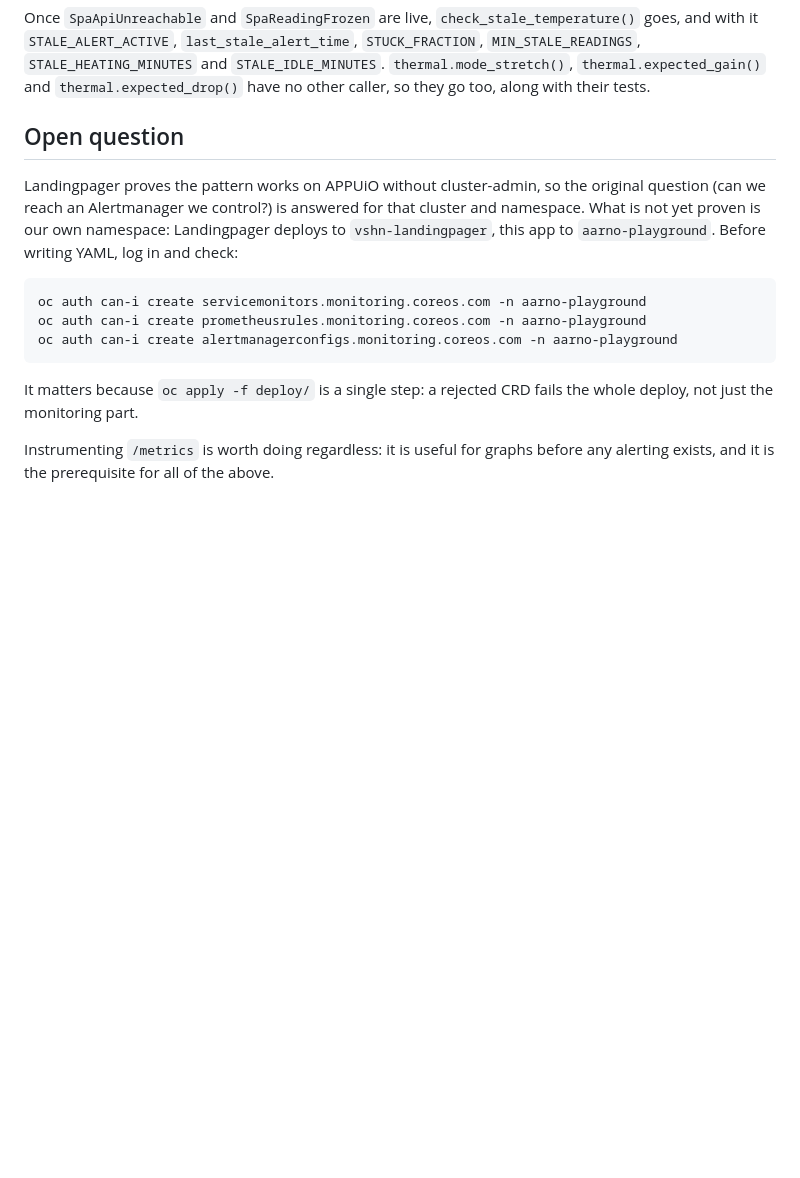
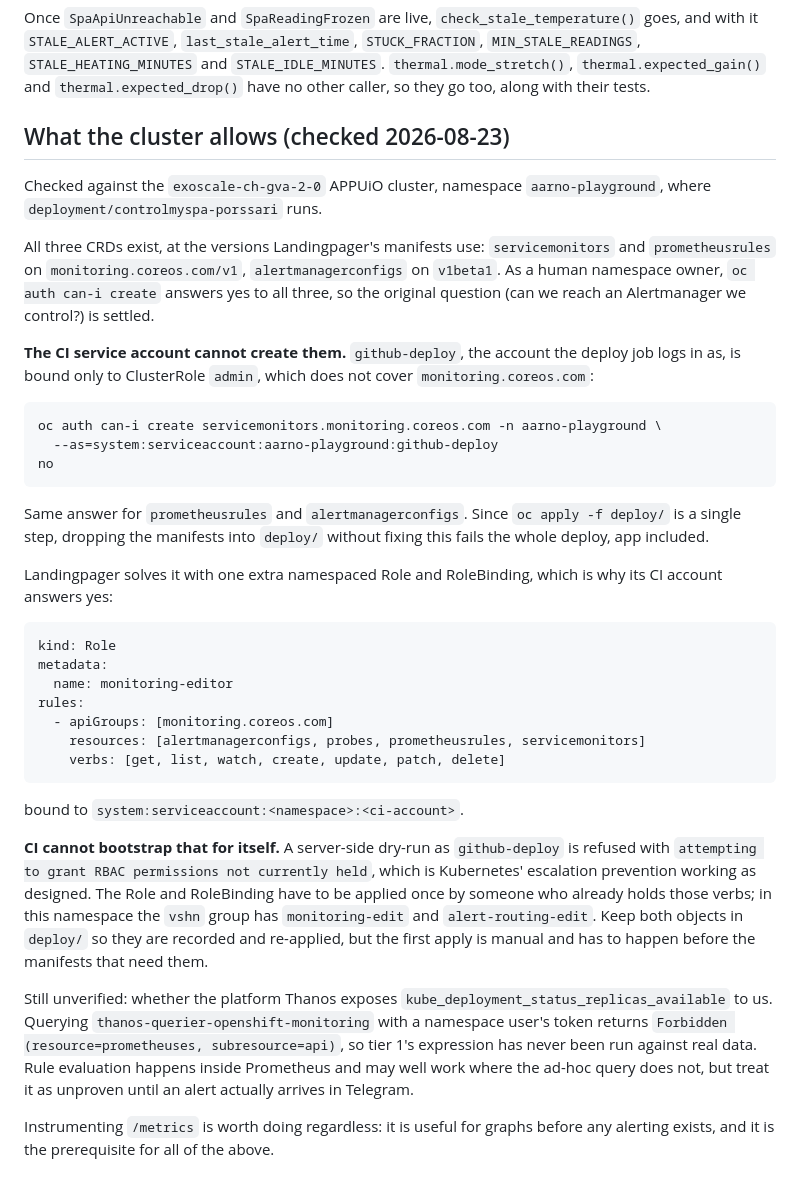
Before and after one commit to arska/controlmyspa-porssari, a Markdown page: docs/plans/2026-08-22-prometheus-telegram-alerting.md, the part around the change. Drawn GitHub-style; blank space fills up the shorter version.

Commit message:
docs: record what the cluster actually allows, including the RBAC gap
Checked against aarno-playground on exoscale-ch-gva-2-0. All three CRDs
exist at the versions Landingpager uses, and a human namespace owner can
create them. The CI service account cannot: github-deploy is bound only
to ClusterRole admin, which does not cover monitoring.coreos.com.

That matters because `oc apply -f deploy/` is one step, so dropping the
manifests in without fixing RBAC fails the whole deploy, app included.
Landingpager's answer is a namespaced monitoring-editor Role bound to its
CI account. CI cannot create that Role itself: escalation prevention
refuses it with "attempting to grant RBAC permissions not currently
held", so the first apply has to be manual.

Also flags what is still unproven: the tier 1 expression has never been
run against real data, because thanos-querier refuses a namespace user's
token.

````diff
--- a/docs/plans/2026-08-22-prometheus-telegram-alerting.md
+++ b/docs/plans/2026-08-22-prometheus-telegram-alerting.md
@@ -102,17 +102,39 @@ Both fire together when the API is down, since a gauge that stops being updated
 
 Once `SpaApiUnreachable` and `SpaReadingFrozen` are live, `check_stale_temperature()` goes, and with it `STALE_ALERT_ACTIVE`, `last_stale_alert_time`, `STUCK_FRACTION`, `MIN_STALE_READINGS`, `STALE_HEATING_MINUTES` and `STALE_IDLE_MINUTES`. `thermal.mode_stretch()`, `thermal.expected_gain()` and `thermal.expected_drop()` have no other caller, so they go too, along with their tests.
 
-## Open question
+## What the cluster allows (checked 2026-08-23)
 
-Landingpager proves the pattern works on APPUiO without cluster-admin, so the original question (can we reach an Alertmanager we control?) is answered for that cluster and namespace. What is not yet proven is our own namespace: Landingpager deploys to `vshn-landingpager`, this app to `aarno-playground`. Before writing YAML, log in and check:
+Checked against the `exoscale-ch-gva-2-0` APPUiO cluster, namespace `aarno-playground`, where `deployment/controlmyspa-porssari` runs.
 
-```bash
-oc auth can-i create servicemonitors.monitoring.coreos.com -n aarno-playground
-oc auth can-i create prometheusrules.monitoring.coreos.com -n aarno-playground
-oc auth can-i create alertmanagerconfigs.monitoring.coreos.com -n aarno-playground
+All three CRDs exist, at the versions Landingpager's manifests use: `servicemonitors` and `prometheusrules` on `monitoring.coreos.com/v1`, `alertmanagerconfigs` on `v1beta1`. As a human namespace owner, `oc auth can-i create` answers yes to all three, so the original question (can we reach an Alertmanager we control?) is settled.
+
+**The CI service account cannot create them.** `github-deploy`, the account the deploy job logs in as, is bound only to ClusterRole `admin`, which does not cover `monitoring.coreos.com`:
+
+```
+oc auth can-i create servicemonitors.monitoring.coreos.com -n aarno-playground \
+  --as=system:serviceaccount:aarno-playground:github-deploy
+no
 ```
 
-It matters because `oc apply -f deploy/` is a single step: a rejected CRD fails the whole deploy, not just the monitoring part.
+Same answer for `prometheusrules` and `alertmanagerconfigs`. Since `oc apply -f deploy/` is a single step, dropping the manifests into `deploy/` without fixing this fails the whole deploy, app included.
+
+Landingpager solves it with one extra namespaced Role and RoleBinding, which is why its CI account answers yes:
+
+```yaml
+kind: Role
+metadata:
+  name: monitoring-editor
+rules:
+  - apiGroups: [monitoring.coreos.com]
+    resources: [alertmanagerconfigs, probes, prometheusrules, servicemonitors]
+    verbs: [get, list, watch, create, update, patch, delete]
+```
+
+bound to `system:serviceaccount:<namespace>:<ci-account>`.
+
+**CI cannot bootstrap that for itself.** A server-side dry-run as `github-deploy` is refused with `attempting to grant RBAC permissions not currently held`, which is Kubernetes' escalation prevention working as designed. The Role and RoleBinding have to be applied once by someone who already holds those verbs; in this namespace the `vshn` group has `monitoring-edit` and `alert-routing-edit`. Keep both objects in `deploy/` so they are recorded and re-applied, but the first apply is manual and has to happen before the manifests that need them.
+
+Still unverified: whether the platform Thanos exposes `kube_deployment_status_replicas_available` to us. Querying `thanos-querier-openshift-monitoring` with a namespace user's token returns `Forbidden (resource=prometheuses, subresource=api)`, so tier 1's expression has never been run against real data. Rule evaluation happens inside Prometheus and may well work where the ad-hoc query does not, but treat it as unproven until an alert actually arrives in Telegram.
 
 Instrumenting `/metrics` is worth doing regardless: it is useful for graphs before any alerting exists, and it is the prerequisite for all of the above.
 
````
